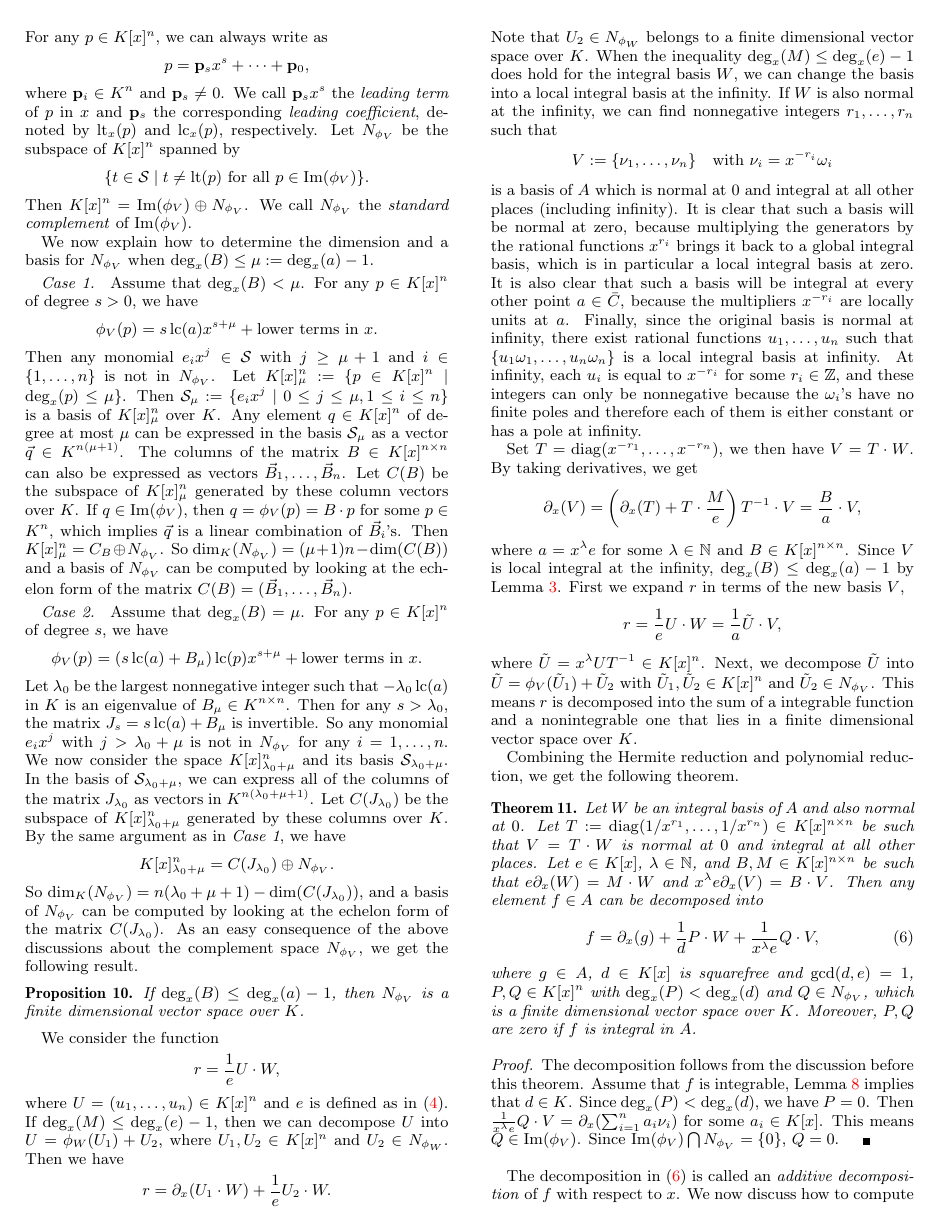
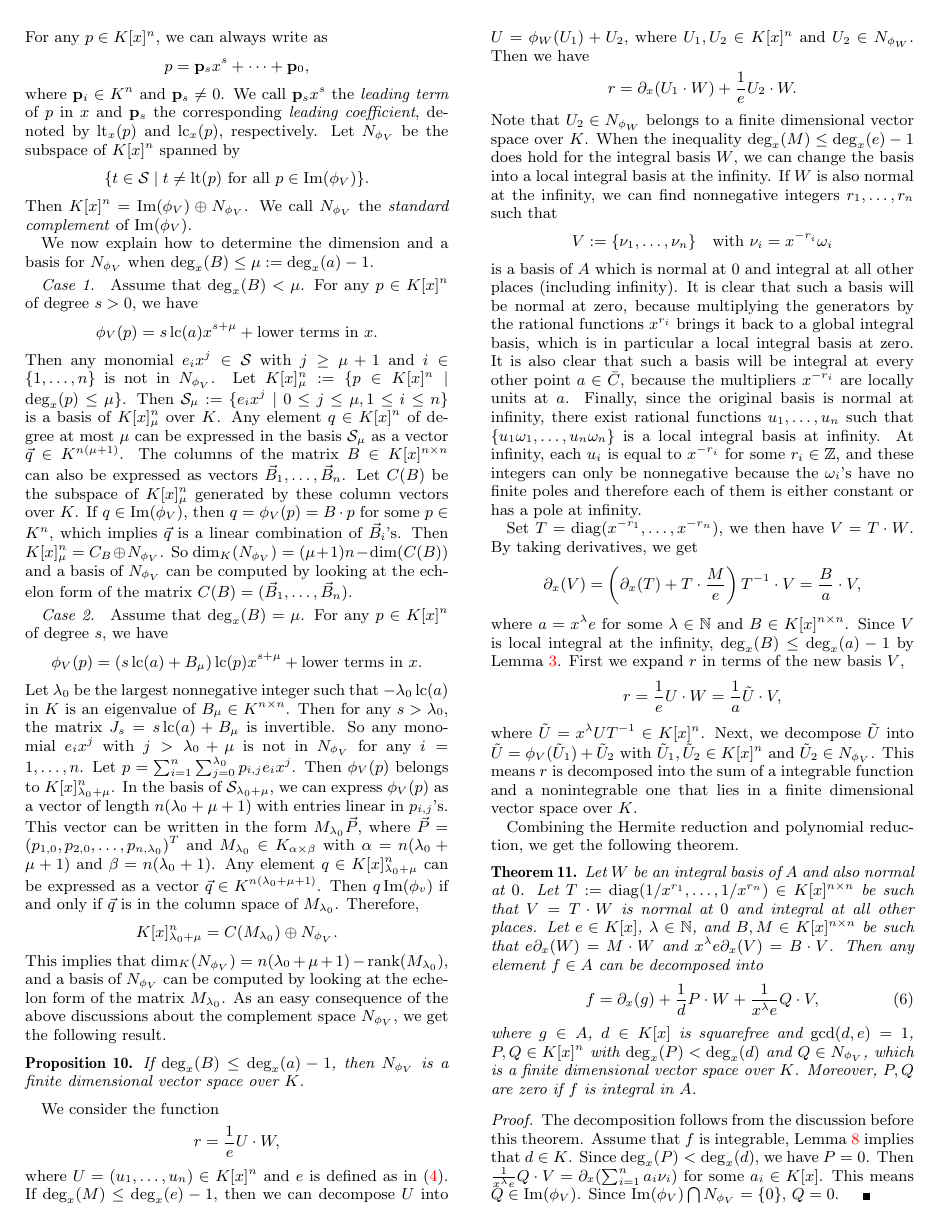
Before and after one commit to koutschan/hello-world, a LaTeX paper (HermiteCT-algebraic.tex): page 6 of 7. Compiled offline with pdfLaTeX.

Commit message:
Correct a mistake in the previous added sentences.

```diff
--- a/HermiteCT-algebraic.tex
+++ b/HermiteCT-algebraic.tex
@@ -712,15 +712,20 @@ Assume that~$\deg_x(B) =\mu$. For any $p\in K[x]^n$ of degree $s$, we have
 Let~$\lambda_0$ be the largest nonnegative integer such that $-\lambda_0 \lc(a)$ in $K$ is an
 eigenvalue of~$B_{\mu}\in K^{n\times n}$. Then for any $s>\lambda_0$,
 the matrix~$J_s = s\lc(a) + B_{\mu}$ is invertible. So any monomial $e_ix^j$ with~$j> \lambda_0+\mu$ is not in~$N_{\phi_V}$
-for any~$i=1, \ldots, n$. We now consider the space $K[x]_{\lambda_0+\mu}^n$
-and its basis~$\cS_{\lambda_0+\mu}$. In the basis of~$\cS_{\lambda_0+\mu}$, we can
-express all of the columns of the matrix $J_{\lambda_0}$
-as vectors in~$K^{n(\lambda_0+\mu+1)}$. Let~$C({J_{\lambda_0}})$ be the subspace of $K[x]_{\lambda_0+\mu}^n$ generated by
-these columns over~$K$. By the same argument as in {\it Case 1}, we have
-\[K[x]_{\lambda_0+\mu}^n = C({J_{\lambda_0}}) \oplus N_{\phi_V}. \]
-So $\dim_K(N_{\phi_V}) = n(\lambda_0+\mu+1) - \dim(C({J_{\lambda_0}}))$, and
+for any~$i=1, \ldots, n$. Let~$p = \sum_{i=1}^n \sum_{j=0}^{\lambda_0} p_{i, j} e_ix^j$.
+Then~$\phi_V(p)$ belongs to $K[x]_{\lambda_0+\mu}^n$.
+In the basis of~$\cS_{\lambda_0+\mu}$, we can
+express $\phi_V(p)$ as a vector of length~${n(\lambda_0+\mu+1)}$ with entries linear in~$p_{i, j}$'s.
+This vector can be written in the form $M_{\lambda_0} \vec{P}$,
+where~$\vec{P} = (p_{1, 0}, p_{2, 0}, \ldots, p_{n, \lambda_0})^T$ and $M_{\lambda_0} \in K_{\alpha\times \beta}$
+with~$\alpha =  n(\lambda_0+\mu +1)$ and~$\beta = n(\lambda_0+1)$.
+Any element~$q\in K[x]_{\lambda_0+\mu}^n$ can be expressed as a vector $\vec{q} \in K^{n(\lambda_0 + \mu +1)}$.
+Then $q \im(\phi_v)$ if and only if $\vec{q}$ is in the column space of~$M_{\lambda_0}$.
+Therefore,
+\[K[x]_{\lambda_0+\mu}^n = C({M_{\lambda_0}}) \oplus N_{\phi_V}. \]
+This implies that $\dim_K(N_{\phi_V}) = n(\lambda_0+\mu+1) - \rank({M_{\lambda_0}})$, and
 a basis of $N_{\phi_V}$ can be computed by
-looking at the echelon form of the matrix $C({J_{\lambda_0}})$.
+looking at the echelon form of the matrix ${M_{\lambda_0}}$.
 As an easy consequence of the above discussions about the complement space $N_{\phi_V}$, we get the following result.
 \begin{prop}\label{PROP:finite}
 If~$\deg_x(B) \leq \deg_x(a)-1$, then $N_{\phi_V}$ is a finite dimensional
```
